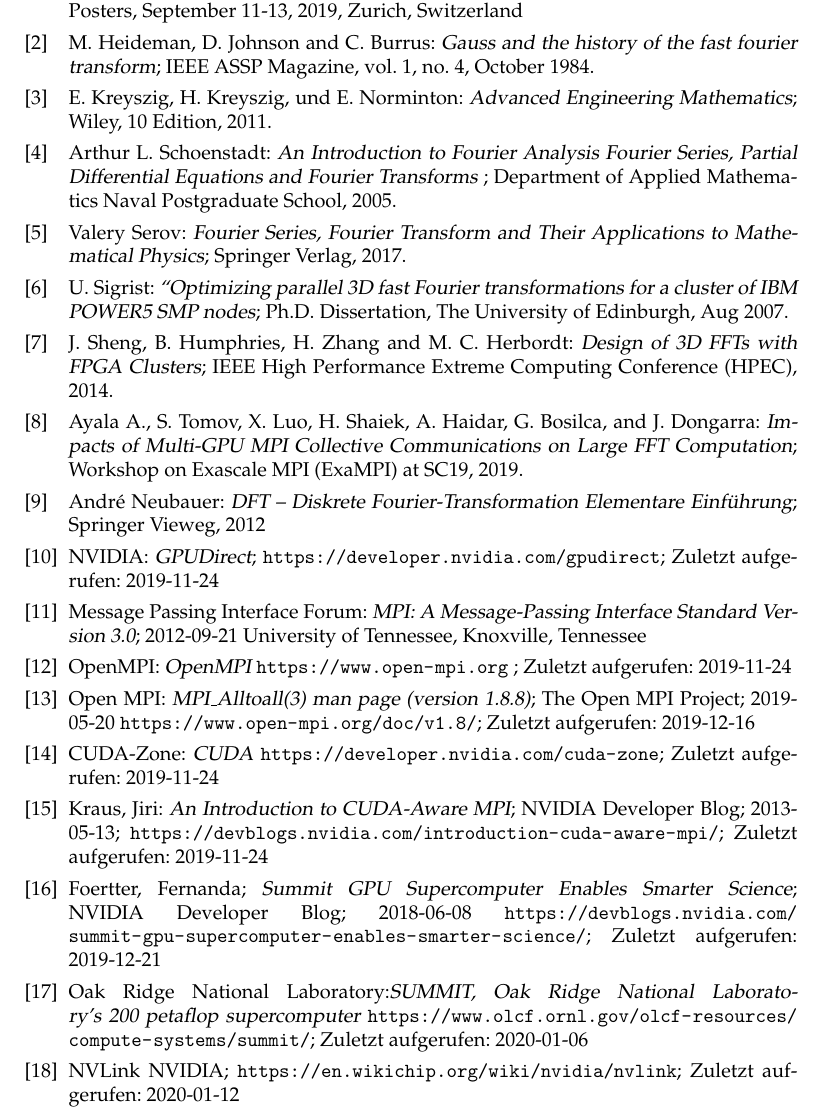
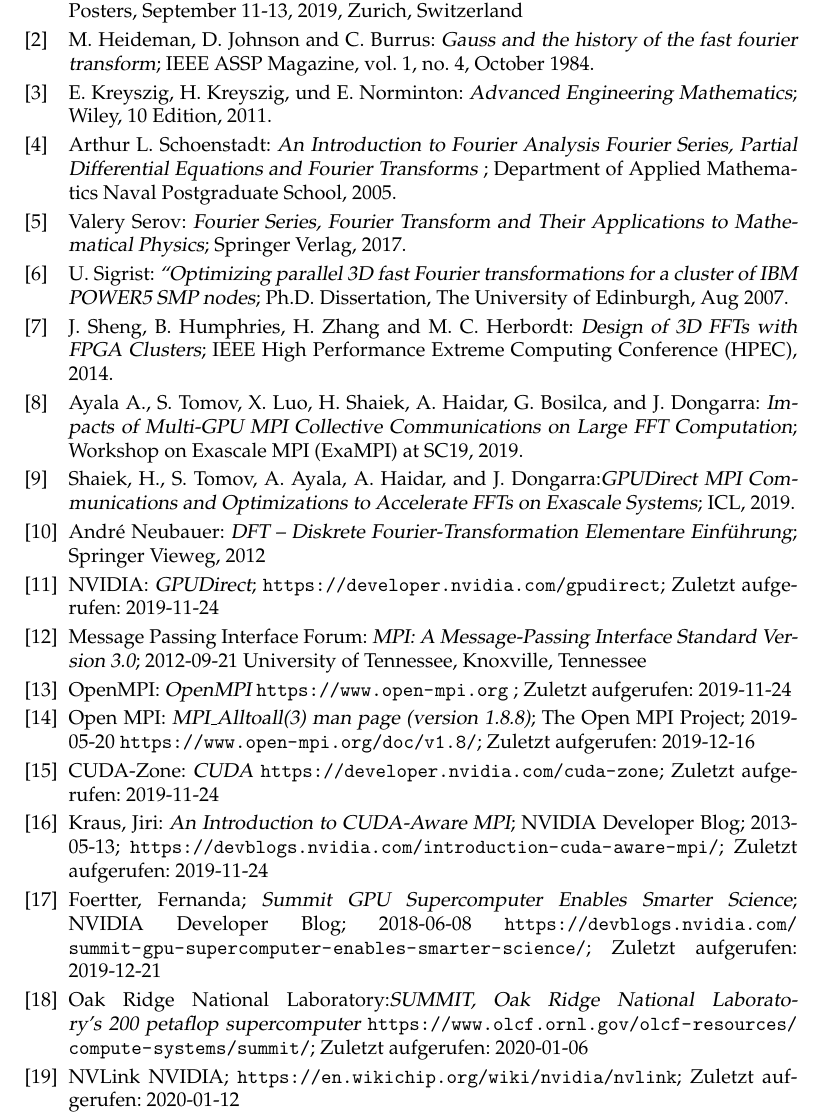
Before and after one commit to grr37213/WISE19-20_WIS_DuH_T2, a LaTeX document (main.tex, which reads grr_bibliography.tex, tse_bibliography.tex): part of page 18 of 18, cut so that both start at the same text. Compiled offline with pdfLaTeX.

Commit message:
added missing source

```diff
--- a/grr_bibliography.tex
+++ b/grr_bibliography.tex
@@ -1,43 +1,43 @@
 %[NV\_GPUD]
-\bibitem[10]{gpud}
+\bibitem[11]{gpud}
 		NVIDIA: {\sl GPUDirect};
 		\url{https://developer.nvidia.com/gpudirect}; Zuletzt aufgerufen: 2019-11-24
 
 %[MPI12]
-\bibitem[11]{mpi}
+\bibitem[12]{mpi}
 		Message Passing Interface Forum: {\sl MPI: A Message-Passing Interface Standard Version 3.0}; 2012-09-21
 		University of Tennessee, Knoxville, Tennessee
 %[OpenMPI]
-\bibitem[12]{openmpi}
+\bibitem[13]{openmpi}
 		OpenMPI: {\sl OpenMPI}
 		\url{https://www.open-mpi.org} ; Zuletzt aufgerufen: 2019-11-24
 %[MPImanpage]
-\bibitem[13]{MPImanpage}
+\bibitem[14]{MPImanpage}
 		Open MPI: {\sl MPI\_Alltoall(3) man page (version 1.8.8)};
 		The Open MPI Project; 2019-05-20
 		\url {https://www.open-mpi.org/doc/v1.8/}; Zuletzt aufgerufen: 2019-12-16
 %[NV\_CUDA]
-\bibitem[14]{cuda}
+\bibitem[15]{cuda}
 		CUDA-Zone: {\sl CUDA}
 		\url{https://developer.nvidia.com/cuda-zone}; Zuletzt aufgerufen: 2019-11-24
 %[NV\_CUDAMPI]
-\bibitem[15]{cudampi}
+\bibitem[16]{cudampi}
 		Kraus, Jiri: {\sl An Introduction to CUDA-Aware MPI};
 		NVIDIA Developer Blog; 2013-05-13;
 		\url{https://devblogs.nvidia.com/introduction-cuda-aware-mpi/}; Zuletzt aufgerufen: 2019-11-24
 %[NV\_Summit]
-\bibitem[16]{summit}
+\bibitem[17]{summit}
 		Foertter, Fernanda; {\sl Summit GPU Supercomputer Enables Smarter Science}; NVIDIA Developer Blog; 2018-06-08
 		\url{https://devblogs.nvidia.com/summit-gpu-supercomputer-enables-smarter-science/}; Zuletzt aufgerufen: 2019-12-21
 %[OLCF\_Summit]
-\bibitem[17]{osummit}
+\bibitem[18]{osummit}
 		Oak Ridge National Laboratory:{\sl SUMMIT, Oak Ridge National Laboratory's 200 petaflop supercomputer}
 		\url{https://www.olcf.ornl.gov/olcf-resources/compute-systems/summit/}; Zuletzt aufgerufen: 2020-01-06
 %[NVLINK]
-\bibitem[18]{nvlink}
+\bibitem[19]{nvlink}
 	NVLink NVIDIA;
 	\url{https://en.wikichip.org/wiki/nvidia/nvlink}; Zuletzt aufgerufen: 2020-01-12
 %[FatTree]
-\bibitem[19]{fattree}
+\bibitem[20]{fattree}
 		Solnushkin, Konstantin: {\sl Fat-Tree Design}
 		\url{https://clusterdesign.org/fat-trees/}; Zuletzt aufgerufen: 2020-01-06
--- a/tse_bibliography.tex
+++ b/tse_bibliography.tex
@@ -15,6 +15,6 @@ cluster of IBM POWER5 SMP nodes}; Ph.D. Dissertation, The University of Edinburg
 \bibitem[7] {shahe 14}J. Sheng, B. Humphries, H. Zhang and M. C. Herbordt: {\sl Design of 3D FFTs with FPGA Clusters}; IEEE High Performance Extreme Computing Conference (HPEC), 2014.
 %[Aya 19]
 \bibitem[8] {aya 19} Ayala A., S. Tomov, X. Luo, H. Shaiek, A. Haidar, G. Bosilca, and J. Dongarra: {\sl Impacts of Multi-GPU MPI Collective Communications on Large FFT Computation}; Workshop on Exascale MPI (ExaMPI) at SC19, 2019.
-%\bibitem[Sha 19] {sha 19} Shaiek, H., S. Tomov, A. Ayala, A. Haidar, and J. Dongarra:{\sl GPUDirect MPI Communications and Optimizations to Accelerate FFTs on Exascale Systems}; ICL, 2019.
+\bibitem[9] {sha 19} Shaiek, H., S. Tomov, A. Ayala, A. Haidar, and J. Dongarra:{\sl GPUDirect MPI Communications and Optimizations to Accelerate FFTs on Exascale Systems}; ICL, 2019.
 %[And 12]
-\bibitem[9] {and 12}André Neubauer: {\sl DFT – Diskrete Fourier-Transformation Elementare Einführung}; Springer Vieweg, 2012
+\bibitem[10] {and 12}André Neubauer: {\sl DFT – Diskrete Fourier-Transformation Elementare Einführung}; Springer Vieweg, 2012
```
